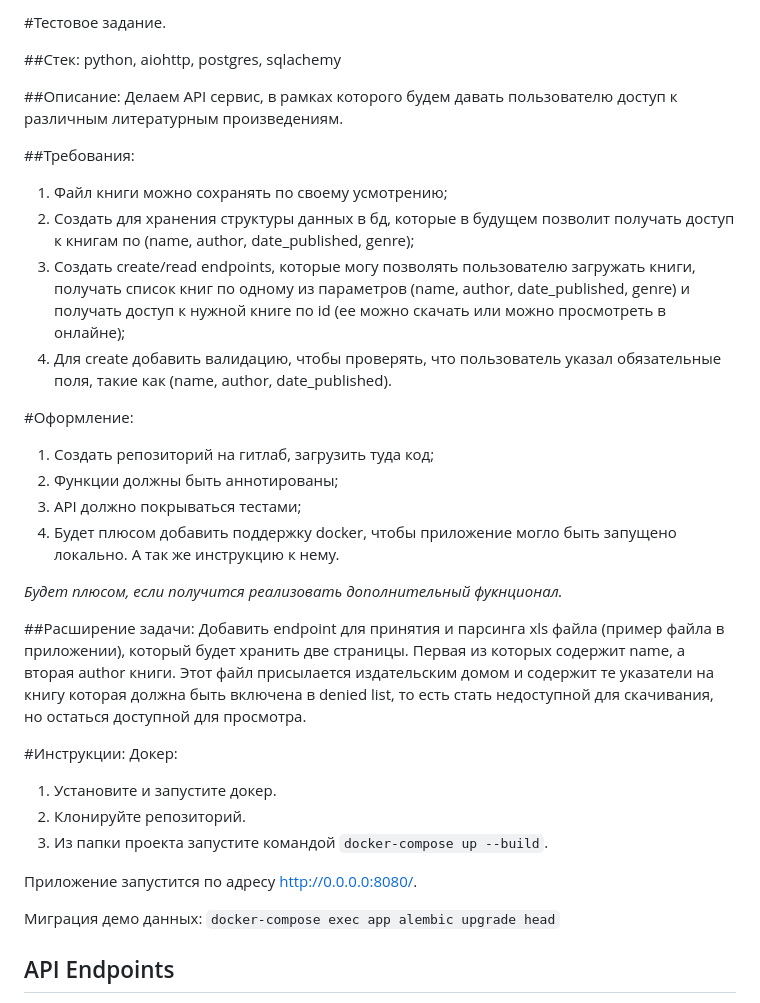
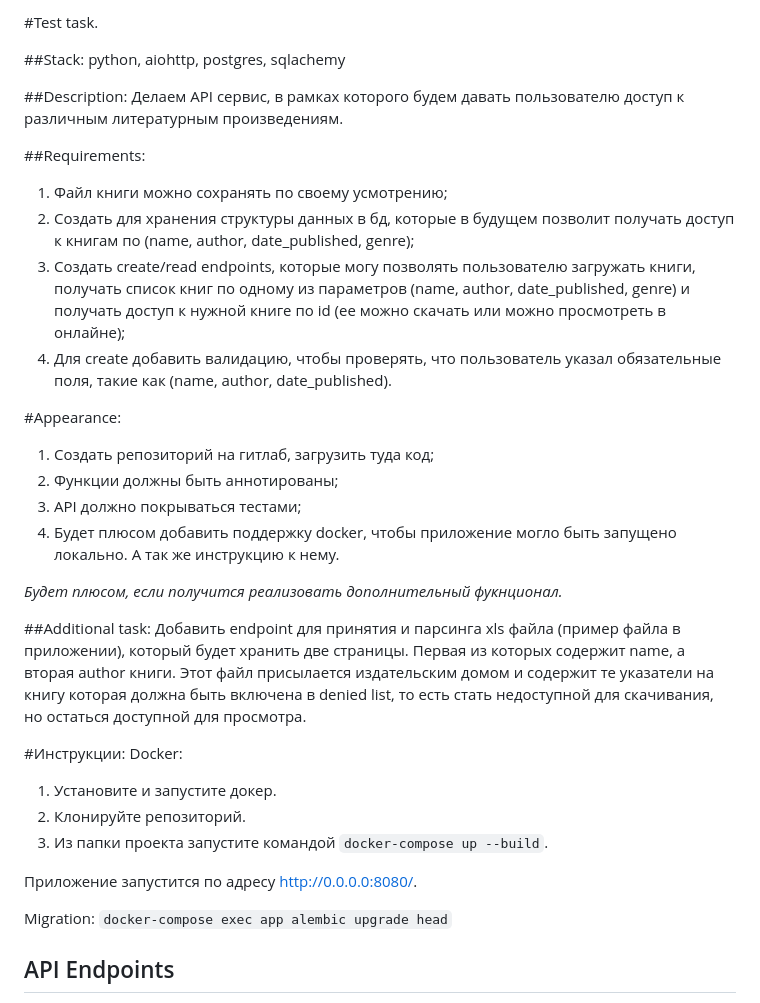
Before and after one commit to Arcadian-Sky/starlab_test, a Markdown page: README.md, the part around the change. Drawn GitHub-style.

```diff
--- a/README.md
+++ b/README.md
@@ -1,12 +1,12 @@
-#Тестовое задание.
+#Test task.
 
-##Стек:
+##Stack:
 python, aiohttp, postgres, sqlachemy
 
-##Описание:
+##Description:
 Делаем API сервис, в рамках которого будем давать пользователю доступ к различным литературным произведениям.
 
-##Требования:
+##Requirements:
 1. Файл книги можно сохранять по своему усмотрению;
 1. Создать для хранения структуры данных в бд, которые в будущем позволит получать доступ к книгам по (name, author, date\_published, genre);
 1. Создать create/read endpoints, которые могу позволять пользователю загружать книги,
@@ -14,7 +14,7 @@ python, aiohttp, postgres, sqlachemy
    и получать доступ к нужной книге по id (ее можно скачать или можно просмотреть в онлайне);
 1. Для create добавить валидацию, чтобы проверять, что пользователь указал обязательные поля, такие как (name, author, date\_published).
 
-#Оформление:
+#Appearance:
 1. Создать репозиторий на гитлаб, загрузить туда код;
 1. Функции должны быть аннотированы;
 1. API должно покрываться тестами;
@@ -25,18 +25,18 @@ python, aiohttp, postgres, sqlachemy
 
 _Будет плюсом, если получится реализовать дополнительный фукнционал._
 
-##Расширение задачи:
+##Additional task:
 Добавить endpoint для принятия и парсинга xls файла (пример файла в приложении), который будет хранить две страницы. Первая из которых содержит name, а вторая author книги. Этот файл присылается издательским домом и содержит те указатели на книгу которая должна быть включена в denied list, то есть стать недоступной для скачивания, но остаться доступной для просмотра.
 
 #Инструкции:
-Докер:
+Docker:
 1. Установите и запустите докер.
 2. Клонируйте репозиторий.
 3. Из папки проекта запустите командой `docker-compose up --build`.
 
 Приложение запустится по адресу http://0.0.0.0:8080/.
 
-Миграция демо данных:
+Migration:
 `docker-compose exec app alembic upgrade head`
 
 ## API Endpoints
```
